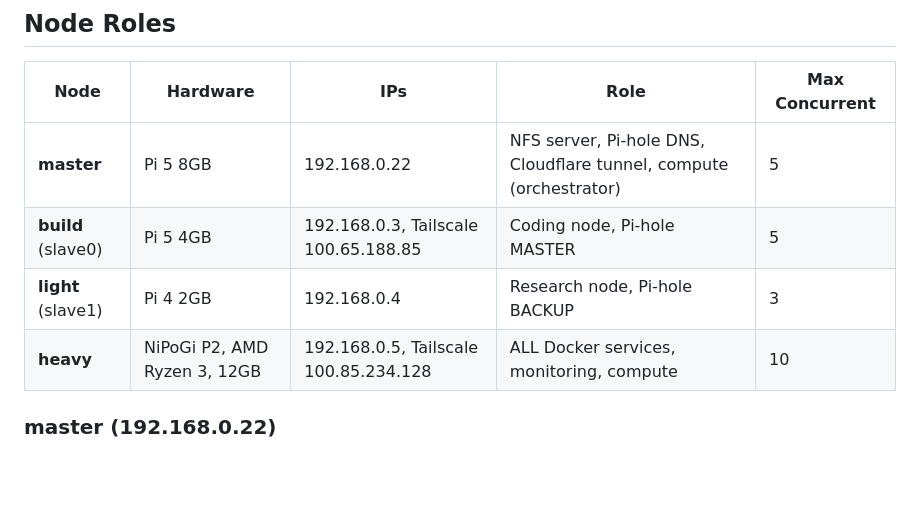
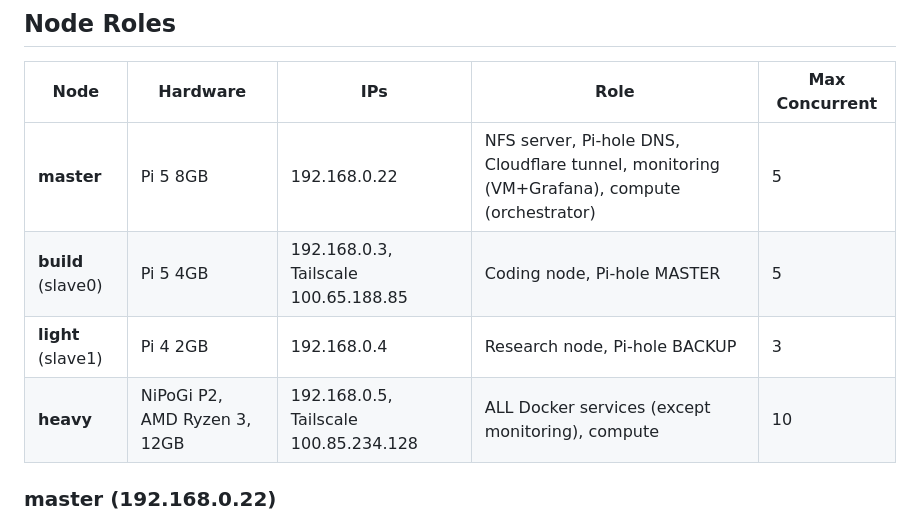
Before and after one commit to enricoaquilina/pi-cluster, a Markdown page: docs/architecture.md, the part around the change. GitHub-like rendering; blank space fills up the shorter version.

Commit message:
docs: fix node table to reflect monitoring on master, not heavy
Co-Authored-By: Claude Opus 4.6 <noreply@anthropic.com>

```diff
--- a/docs/architecture.md
+++ b/docs/architecture.md
@@ -10,10 +10,10 @@ Last updated: 2026-04-21
 
 | Node | Hardware | IPs | Role | Max Concurrent |
 |------|----------|-----|------|----------------|
-| **master** | Pi 5 8GB | 192.168.0.22 | NFS server, Pi-hole DNS, Cloudflare tunnel, compute (orchestrator) | 5 |
+| **master** | Pi 5 8GB | 192.168.0.22 | NFS server, Pi-hole DNS, Cloudflare tunnel, monitoring (VM+Grafana), compute (orchestrator) | 5 |
 | **build** (slave0) | Pi 5 4GB | 192.168.0.3, Tailscale 100.65.188.85 | Coding node, Pi-hole MASTER | 5 |
 | **light** (slave1) | Pi 4 2GB | 192.168.0.4 | Research node, Pi-hole BACKUP | 3 |
-| **heavy** | NiPoGi P2, AMD Ryzen 3, 12GB | 192.168.0.5, Tailscale 100.85.234.128 | ALL Docker services, monitoring, compute | 10 |
+| **heavy** | NiPoGi P2, AMD Ryzen 3, 12GB | 192.168.0.5, Tailscale 100.85.234.128 | ALL Docker services (except monitoring), compute | 10 |
 
 ### master (192.168.0.22)
 
```
